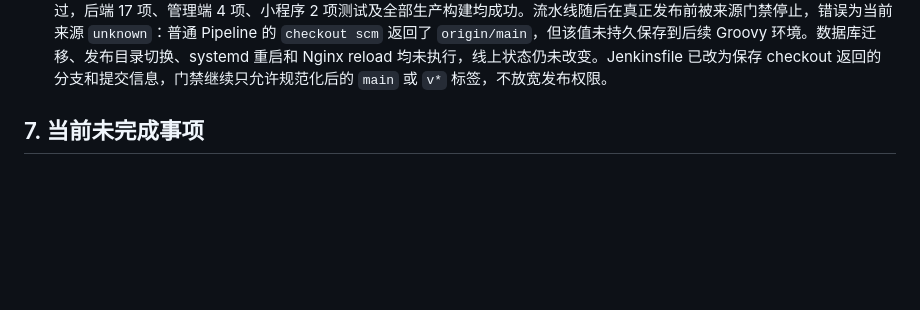
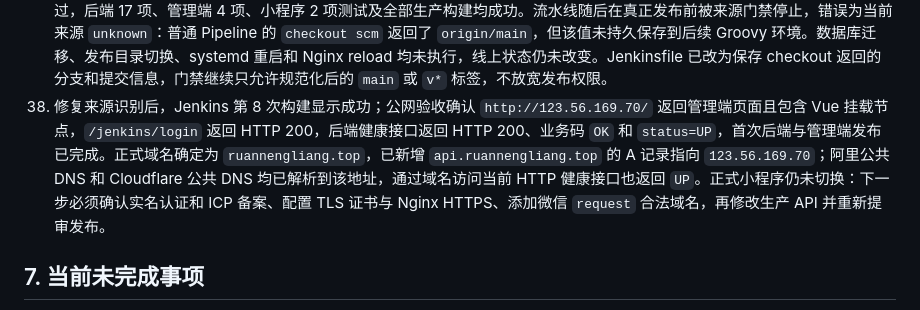
Before and after one commit to deming1319-bot/soft-energy-leaderboard, a Markdown page: 开发文档/线上部署执行记录.md, the part around one of its changes. Drawn GitHub-style; blank space fills up the shorter version.

```diff
--- a/开发文档/线上部署执行记录.md
+++ b/开发文档/线上部署执行记录.md
@@ -140,6 +140,7 @@ Jenkins 已创建管理员用户，推荐插件主体已安装；Git、Pipeline
 35. 对 8 个 GitHub 官方 `web`/`git` 地址分别执行两次带 SNI 和证书校验的 HTTPS 直连测试：只有 `20.27.177.113` 两次均成功，连接耗时约 0.07 至 0.09 秒；当前 DNS 地址 `20.205.243.166` 以及 `20.29.134.23`、`140.82.121.3` 均出现一成功一超时，其余候选均超时。下一步仅对 `20.27.177.113` 做带备份和失败回滚的 hosts 验证，连续 HTTPS 与 Jenkins 用户 Git 检查全部通过后才保留。
 36. 已先将原 `/etc/hosts` 备份到 `/root/hosts-backups/20260929-175802/hosts`，再增加受标记区块，把 `github.com` 临时固定到 GitHub 官方地址 `20.27.177.113`。写入后解析检查正确，连续 5 次 HTTPS 请求均返回 HTTP 200，Jenkins 用户连续 3 次 `git ls-remote` 均成功，因此保留该配置且无需重启 Jenkins。该配置只解决当前 ECS 到 GitHub 的不稳定解析路径，不改变仓库地址、证书校验、分支或发布权限；GitHub 官方地址清单变化或链路异常时，应重新验证或使用上述备份恢复。
 37. GitHub 路由固定后再次执行正式发布，Jenkins 一次完成 Jenkinsfile 和工作区检出并准确检出提交 `ee3416f`；环境检查通过，后端 17 项、管理端 4 项、小程序 2 项测试及全部生产构建均成功。流水线随后在真正发布前被来源门禁停止，错误为当前来源 `unknown`：普通 Pipeline 的 `checkout scm` 返回了 `origin/main`，但该值未持久保存到后续 Groovy 环境。数据库迁移、发布目录切换、systemd 重启和 Nginx reload 均未执行，线上状态仍未改变。Jenkinsfile 已改为保存 checkout 返回的分支和提交信息，门禁继续只允许规范化后的 `main` 或 `v*` 标签，不放宽发布权限。
+38. 修复来源识别后，Jenkins 第 8 次构建显示成功；公网验收确认 `http://123.56.169.70/` 返回管理端页面且包含 Vue 挂载节点，`/jenkins/login` 返回 HTTP 200，后端健康接口返回 HTTP 200、业务码 `OK` 和 `status=UP`，首次后端与管理端发布已完成。正式域名确定为 `ruannengliang.top`，已新增 `api.ruannengliang.top` 的 A 记录指向 `123.56.169.70`；阿里公共 DNS 和 Cloudflare 公共 DNS 均已解析到该地址，通过域名访问当前 HTTP 健康接口也返回 `UP`。正式小程序仍未切换：下一步必须确认实名认证和 ICP 备案、配置 TLS 证书与 Nginx HTTPS、添加微信 `request` 合法域名，再修改生产 API 并重新提审发布。
 
 ## 7. 当前未完成事项
 
```
Also changed, not shown: other parts of 开发文档/线上部署执行记录.md (+2 -2 lines), 开发文档/阿里云首次部署与Jenkins操作手册.md (+13 -15 lines).
